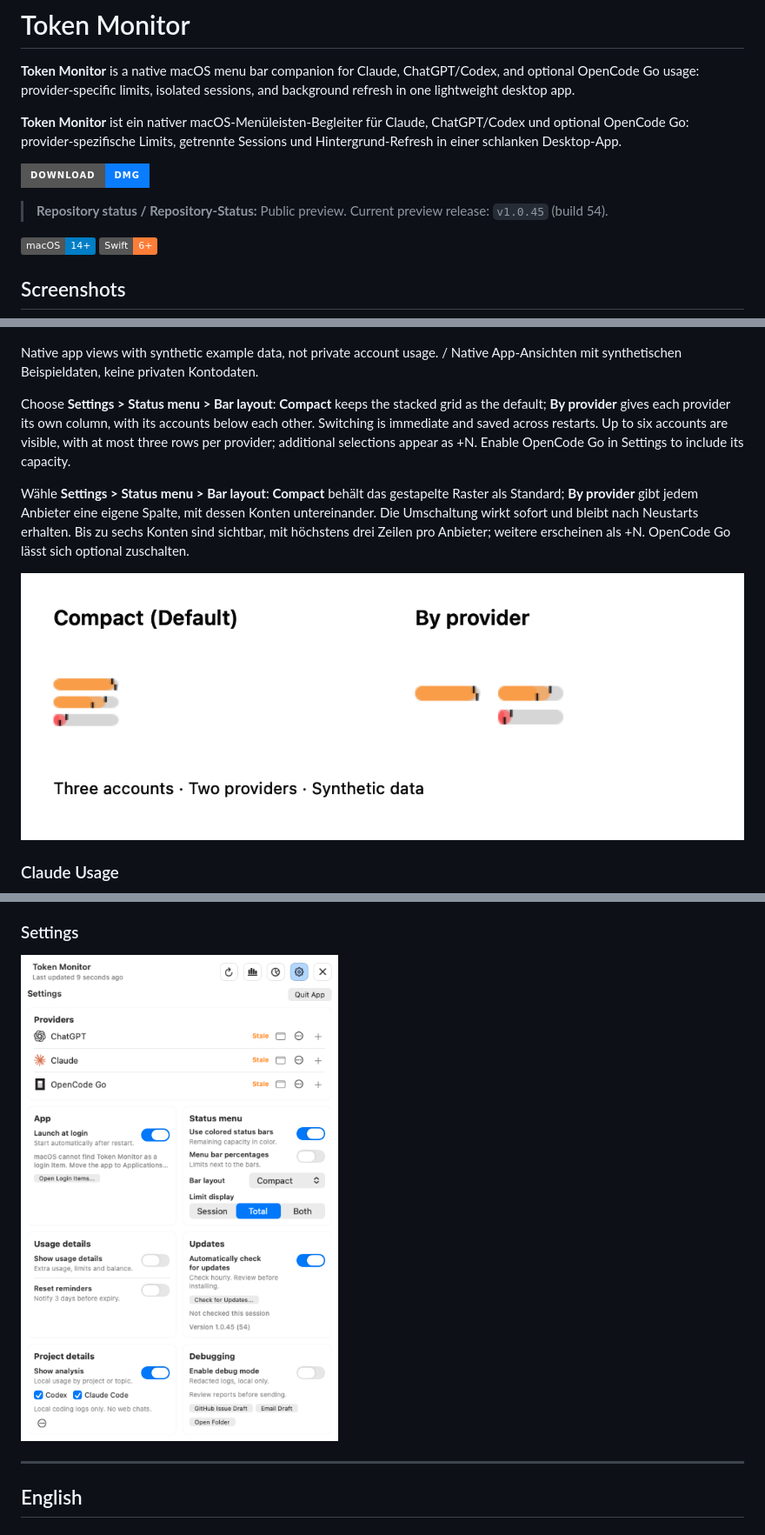
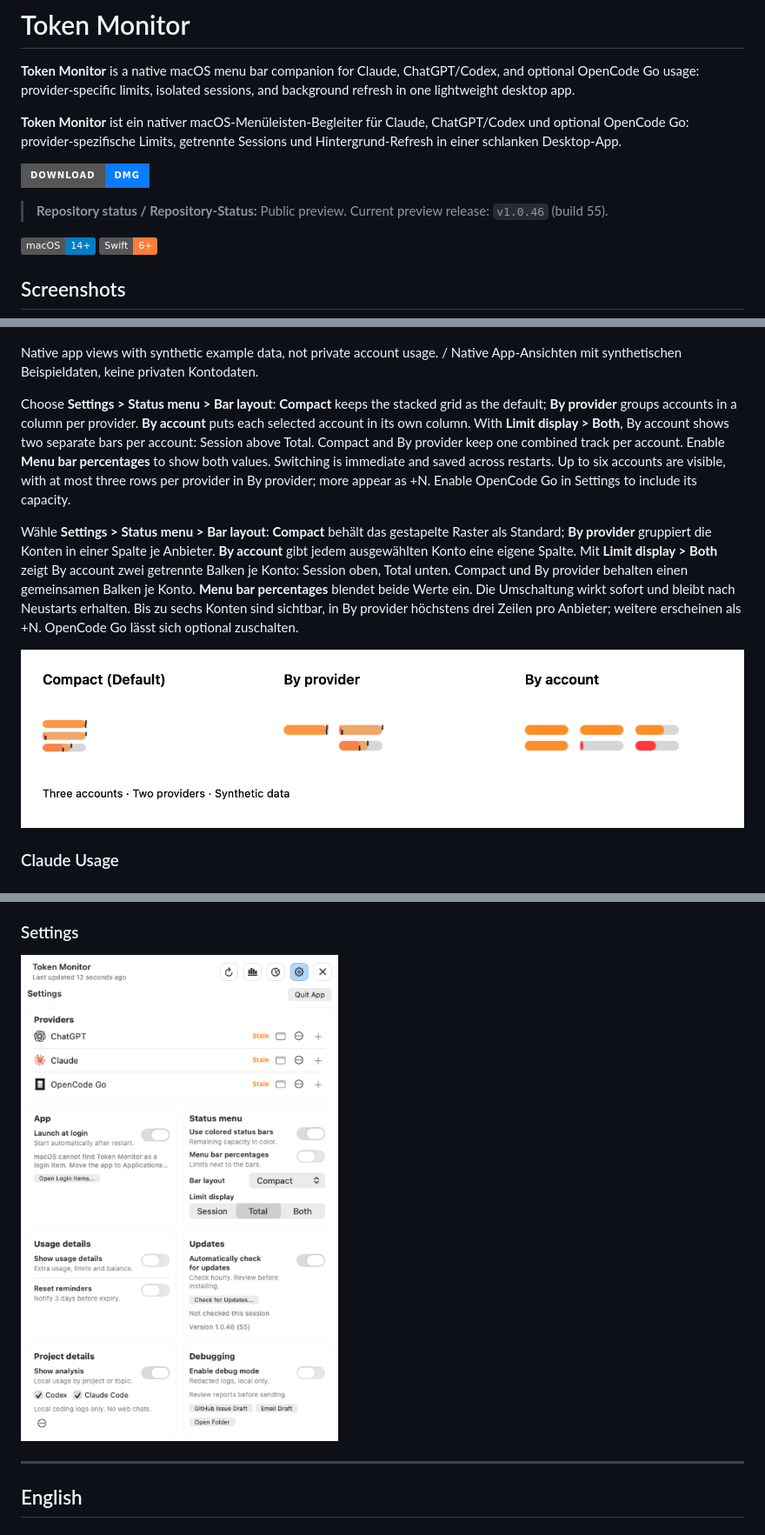
Before and after one commit to MediaPublishing/token-monitor, a Markdown page: README.md, 3 parts joined by grey strips. Shown at 87% size. Drawn GitHub-style; pictures changed too: assets/screenshots/app/menu-bar-layout-options.png, assets/screenshots/app/settings.png; badges without logos.

```diff
--- a/README.md
+++ b/README.md
@@ -10,7 +10,7 @@
   </a>
 </p>
 
-> **Repository status / Repository-Status:** Public preview. Current preview release: `v1.0.45` (build 54).
+> **Repository status / Repository-Status:** Public preview. Current preview release: `v1.0.46` (build 55).
 
 ![macOS 14+](https://img.shields.io/badge/macOS-14%2B-blue)
 ![Swift 6+](https://img.shields.io/badge/Swift-6%2B-orange)
@@ -22,7 +22,7 @@
 
 Native app views with synthetic example data, not private account usage. / Native App-Ansichten mit synthetischen Beispieldaten, keine privaten Kontodaten.
 
-Choose **Settings > Status menu > Bar layout**: **Compact** keeps the stacked grid as the default; **By provider** gives each provider its own column, with its accounts below each other. Switching is immediate and saved across restarts. Up to six accounts are visible, with at most three rows per provider; additional selections appear as +N. Enable OpenCode Go in Settings to include its capacity.
+Choose **Settings > Status menu > Bar layout**: **Compact** keeps the stacked grid as the default; **By provider** groups accounts in a column per provider. **By account** puts each selected account in its own column. With **Limit display > Both**, By account shows two separate bars per account: Session above Total. Compact and By provider keep one combined track per account. Enable **Menu bar percentages** to show both values. Switching is immediate and saved across restarts. Up to six accounts are visible, with at most three rows per provider in By provider; more appear as +N. Enable OpenCode Go in Settings to include its capacity.
 
-Wähle **Settings > Status menu > Bar layout**: **Compact** behält das gestapelte Raster als Standard; **By provider** gibt jedem Anbieter eine eigene Spalte, mit dessen Konten untereinander. Die Umschaltung wirkt sofort und bleibt nach Neustarts erhalten. Bis zu sechs Konten sind sichtbar, mit höchstens drei Zeilen pro Anbieter; weitere erscheinen als +N. OpenCode Go lässt sich optional zuschalten.
+Wähle **Settings > Status menu > Bar layout**: **Compact** behält das gestapelte Raster als Standard; **By provider** gruppiert die Konten in einer Spalte je Anbieter. **By account** gibt jedem ausgewählten Konto eine eigene Spalte. Mit **Limit display > Both** zeigt By account zwei getrennte Balken je Konto: Session oben, Total unten. Compact und By provider behalten einen gemeinsamen Balken je Konto. **Menu bar percentages** blendet beide Werte ein. Die Umschaltung wirkt sofort und bleibt nach Neustarts erhalten. Bis zu sechs Konten sind sichtbar, in By provider höchstens drei Zeilen pro Anbieter; weitere erscheinen als +N. OpenCode Go lässt sich optional zuschalten.
 
```
Also changed, not shown: other parts of README.md (+4 -4 lines), assets/screenshots/app/chatgpt.png, assets/screenshots/app/claude.png, assets/screenshots/app/dashboard.png, assets/screenshots/app/menu-bar-accounts.png, 12 other files.
